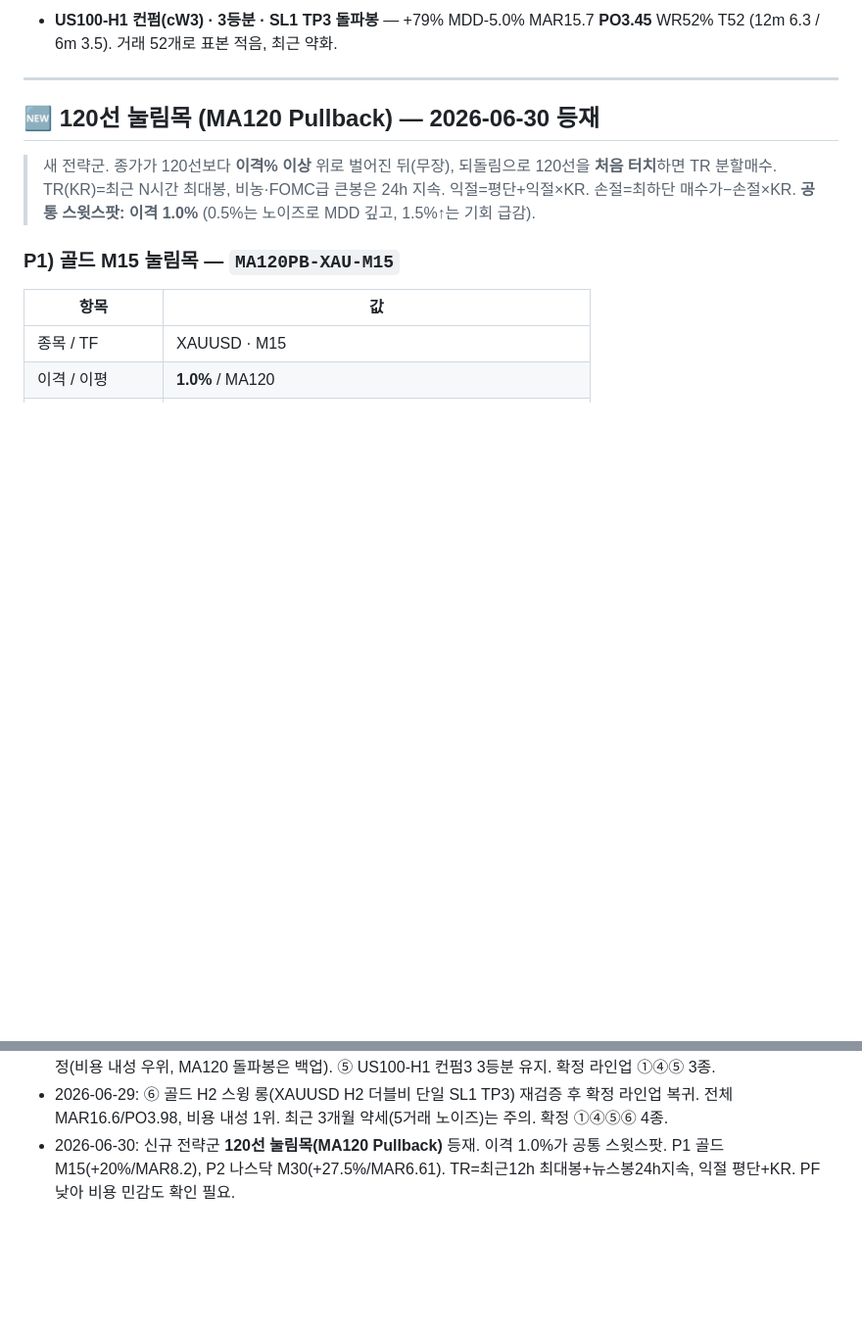
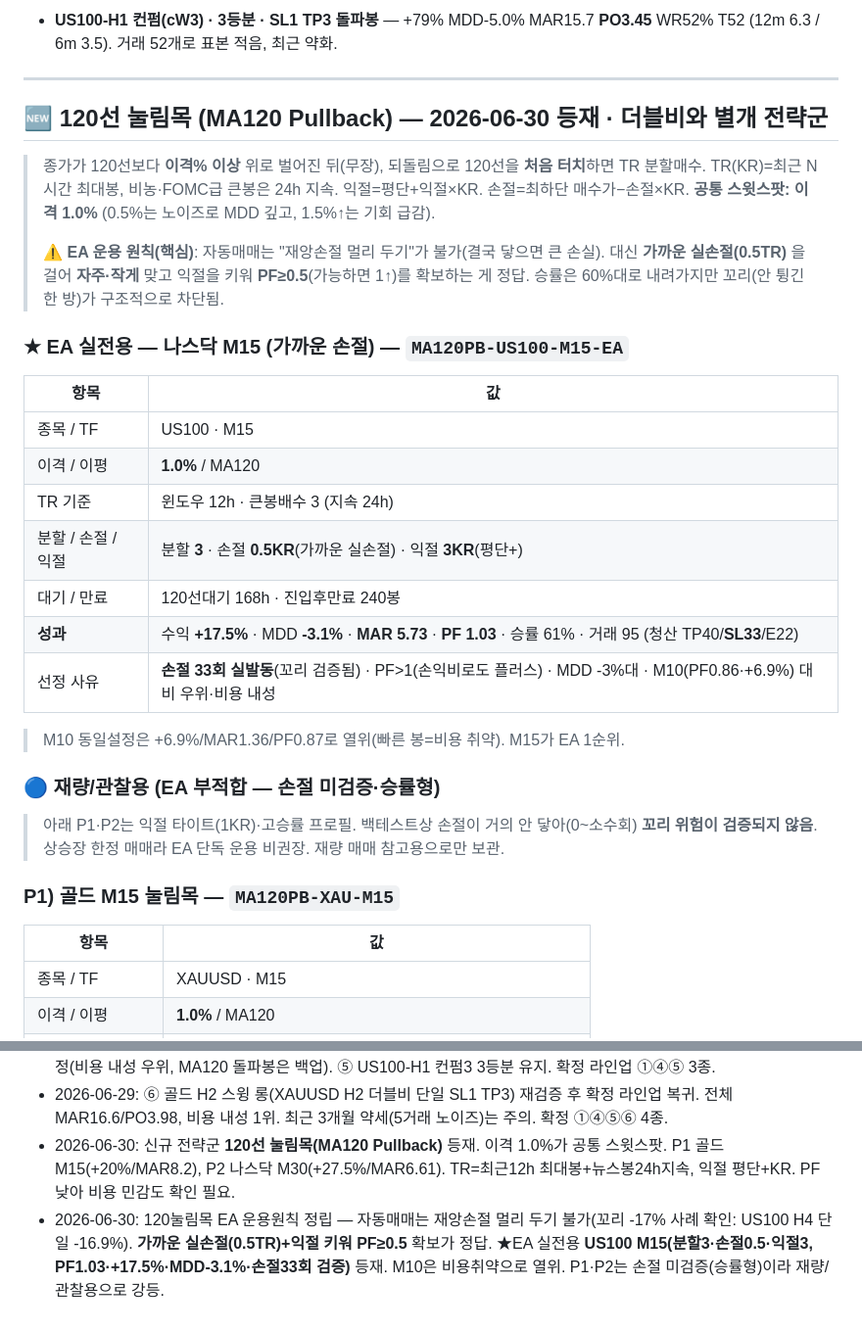
Before and after one commit to yoonwu/s-backtesting, a Markdown page: 자동매매_후보.md, 2 parts joined by grey strips. Shown at 98% size. GitHub-like rendering; blank space fills up the shorter version.

Commit message:
docs(후보): 120눌림목 EA 실전용(US100 M15) 등재 + EA 운용원칙 (#10)
- ★EA 실전용: US100 M15 분할3·손절0.5TR·익절3KR (PF1.03·+17.5%·MDD-3.1%·손절33회 검증)
- EA 운용원칙: 재앙손절 멀리 두기 불가 → 가까운 실손절(0.5TR)로 꼬리 차단, PF≥0.5 확보
- M10은 비용취약(PF0.87/+6.9%)으로 열위 명시
- P1·P2(승률형·손절미검증)는 재량/관찰용으로 강등, 더블비와 별개 전략군 명시

Co-authored-by: Claude <noreply@anthropic.com>

```diff
--- a/자동매매_후보.md
+++ b/자동매매_후보.md
@@ -105,11 +105,32 @@
 
 ---
 
-## 🆕 120선 눌림목 (MA120 Pullback) — 2026-06-30 등재
+## 🆕 120선 눌림목 (MA120 Pullback) — 2026-06-30 등재 · **더블비와 별개 전략군**
 
-> 새 전략군. 종가가 120선보다 **이격% 이상** 위로 벌어진 뒤(무장), 되돌림으로 120선을 **처음 터치**하면 TR 분할매수.
+> 종가가 120선보다 **이격% 이상** 위로 벌어진 뒤(무장), 되돌림으로 120선을 **처음 터치**하면 TR 분할매수.
 > TR(KR)=최근 N시간 최대봉, 비농·FOMC급 큰봉은 24h 지속. 익절=평단+익절×KR. 손절=최하단 매수가−손절×KR.
 > **공통 스윗스팟: 이격 1.0%** (0.5%는 노이즈로 MDD 깊고, 1.5%↑는 기회 급감).
+>
+> ⚠️ **EA 운용 원칙(핵심)**: 자동매매는 "재앙손절 멀리 두기"가 불가(결국 닿으면 큰 손실). 대신
+> **가까운 실손절(0.5TR)** 을 걸어 **자주·작게** 맞고 익절을 키워 **PF≥0.5**(가능하면 1↑)를 확보하는 게 정답.
+> 승률은 60%대로 내려가지만 꼬리(안 튕긴 한 방)가 구조적으로 차단됨.
+
+### ★ EA 실전용 — 나스닥 M15 (가까운 손절) — `MA120PB-US100-M15-EA`
+| 항목 | 값 |
+|------|-----|
+| 종목 / TF | US100 · M15 |
+| 이격 / 이평 | **1.0%** / MA120 |
+| TR 기준 | 윈도우 12h · 큰봉배수 3 (지속 24h) |
+| 분할 / 손절 / 익절 | 분할 **3** · 손절 **0.5KR**(가까운 실손절) · 익절 **3KR**(평단+) |
+| 대기 / 만료 | 120선대기 168h · 진입후만료 240봉 |
+| **성과** | 수익 **+17.5%** · MDD **-3.1%** · **MAR 5.73** · **PF 1.03** · 승률 61% · 거래 95 (청산 TP40/**SL33**/E22) |
+| 선정 사유 | **손절 33회 실발동**(꼬리 검증됨) · PF>1(손익비로도 플러스) · MDD -3%대 · M10(PF0.86·+6.9%) 대비 우위·비용 내성 |
+
+> M10 동일설정은 +6.9%/MAR1.36/PF0.87로 열위(빠른 봉=비용 취약). M15가 EA 1순위.
+
+### 🔵 재량/관찰용 (EA 부적합 — 손절 미검증·승률형)
+> 아래 P1·P2는 익절 타이트(1KR)·고승률 프로필. 백테스트상 손절이 거의 안 닿아(0~소수회) **꼬리 위험이 검증되지 않음**.
+> 상승장 한정 매매라 EA 단독 운용 비권장. 재량 매매 참고용으로만 보관.
 
 ### P1) 골드 M15 눌림목 — `MA120PB-XAU-M15`
 | 항목 | 값 |
@@ -149,3 +170,4 @@
 - 2026-06-29: 비용 민감도 분석으로 최종 확정. ① US100-M5 MA120 TP3(메인). ④ 골드숏을 MA200 평단 TP3으로 확정(비용 내성 우위, MA120 돌파봉은 백업). ⑤ US100-H1 컨펌3 3등분 유지. 확정 라인업 ①④⑤ 3종.
 - 2026-06-29: ⑥ 골드 H2 스윙 롱(XAUUSD H2 더블비 단일 SL1 TP3) 재검증 후 확정 라인업 복귀. 전체 MAR16.6/PO3.98, 비용 내성 1위. 최근 3개월 약세(5거래 노이즈)는 주의. 확정 ①④⑤⑥ 4종.
 - 2026-06-30: 신규 전략군 **120선 눌림목(MA120 Pullback)** 등재. 이격 1.0%가 공통 스윗스팟. P1 골드 M15(+20%/MAR8.2), P2 나스닥 M30(+27.5%/MAR6.61). TR=최근12h 최대봉+뉴스봉24h지속, 익절 평단+KR. PF 낮아 비용 민감도 확인 필요.
+- 2026-06-30: 120눌림목 EA 운용원칙 정립 — 자동매매는 재앙손절 멀리 두기 불가(꼬리 -17% 사례 확인: US100 H4 단일 -16.9%). **가까운 실손절(0.5TR)+익절 키워 PF≥0.5** 확보가 정답. ★EA 실전용 **US100 M15(분할3·손절0.5·익절3, PF1.03·+17.5%·MDD-3.1%·손절33회 검증)** 등재. M10은 비용취약으로 열위. P1·P2는 손절 미검증(승률형)이라 재량/관찰용으로 강등.
```
